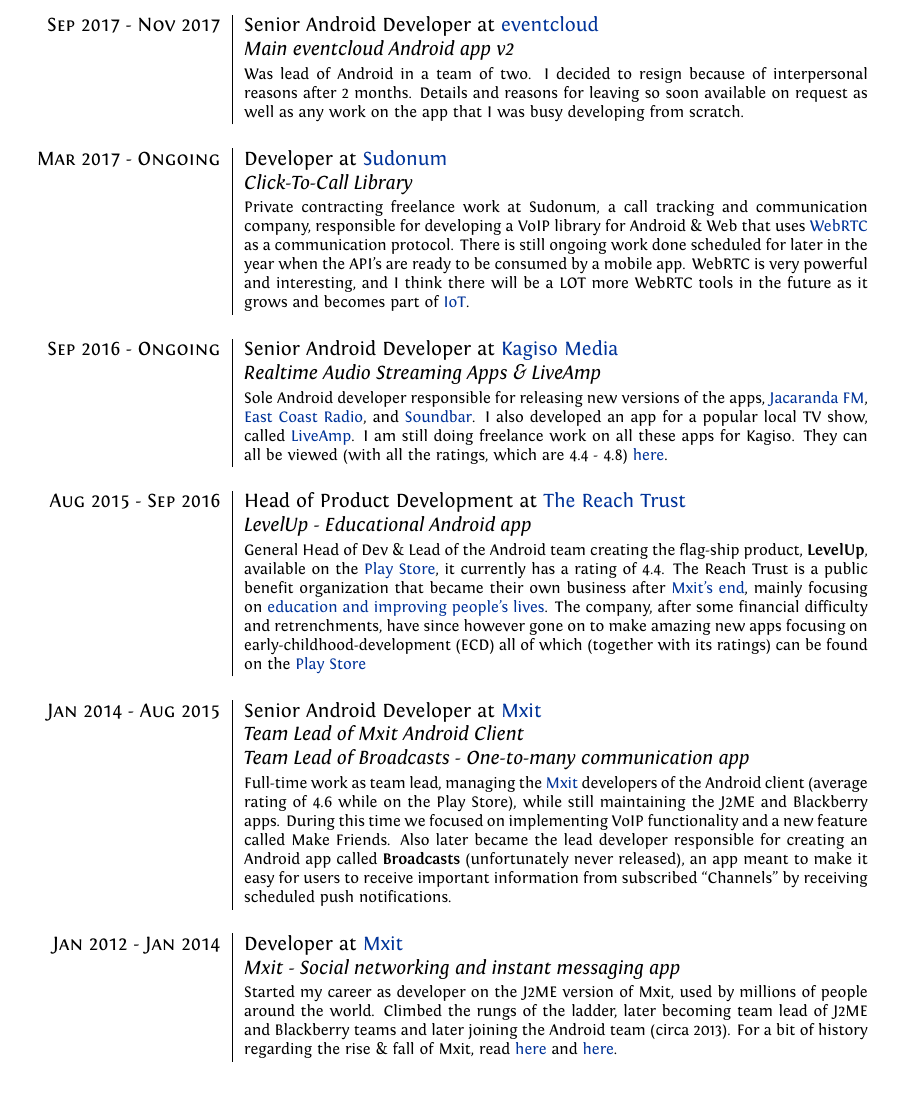
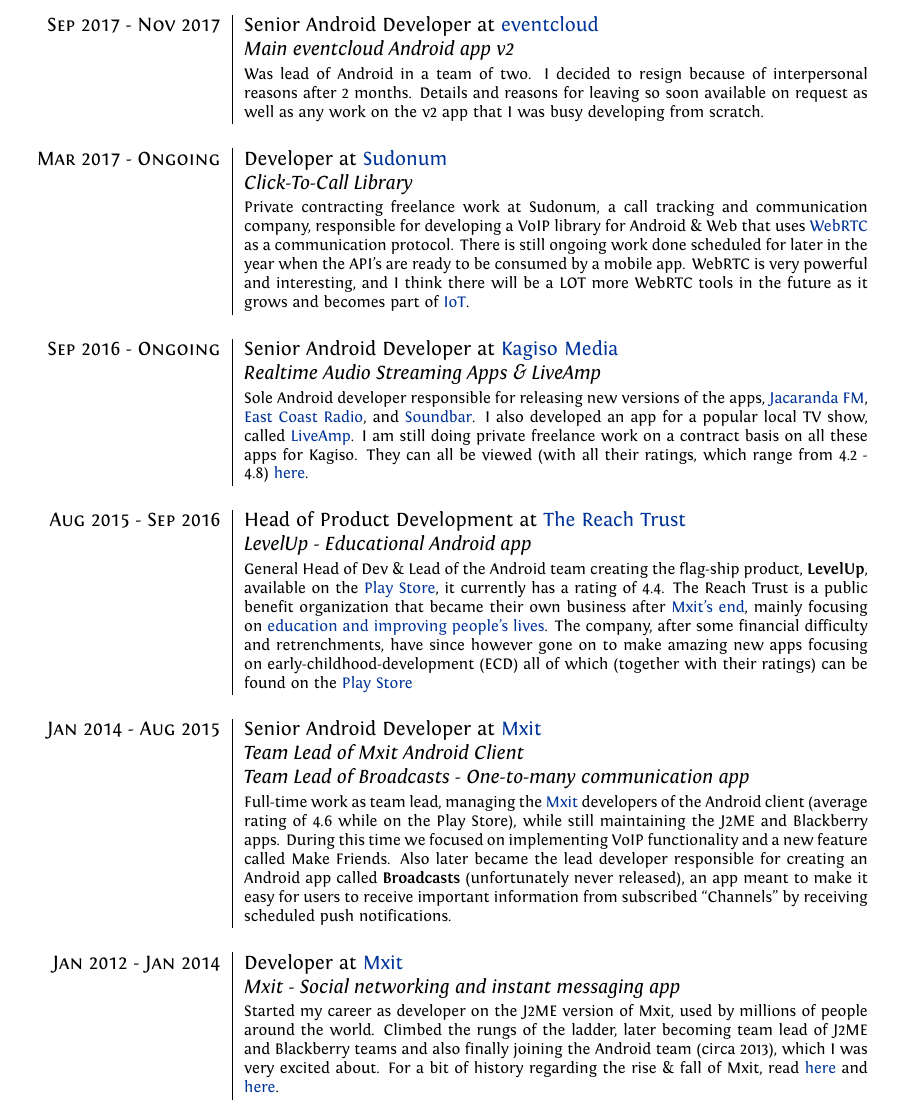
Before and after one commit to LaurieScheepers/Professional-CV, a LaTeX CV (cv.tex): part of page 1 of 3, cut so that both start at the same text. Compiled offline with XeLaTeX.

Commit message:
Some small changes

```diff
--- a/cv.tex
+++ b/cv.tex
@@ -92,7 +92,7 @@
 		\multicolumn{2}{c}{} \\
 
 		\textsc{Sep 2017 - Nov 2017} & Senior Android Developer at \href{www.eventcloud.co}{eventcloud}
-		\\&\emph{Main eventcloud Android app v2}\\&\footnotesize{Was lead of Android in a team of two. I decided to resign because of interpersonal reasons after 2 months. Details and reasons for leaving so soon available on request as well as any work on the app that I was busy developing from scratch.} \\
+		\\&\emph{Main eventcloud Android app v2}\\&\footnotesize{Was lead of Android in a team of two. I decided to resign because of interpersonal reasons after 2 months. Details and reasons for leaving so soon available on request as well as any work on the v2 app that I was busy developing from scratch.} \\
 
 		\multicolumn{2}{c}{} \\
 
@@ -101,11 +101,11 @@
 		\href{https://en.wikipedia.org/wiki/Internet_of_things}{IoT}.} \\
 
 		\multicolumn{2}{c}{} \\
-		\textsc{Sep 2016 - Ongoing}  & Senior Android Developer at \href{www.kagisomedia.co.za}{Kagiso Media}                                               \\&\emph{Realtime Audio Streaming Apps \& LiveAmp}\\&\footnotesize{Sole Android developer responsible for releasing new versions of the apps, \href{https://play.google.com/store/apps/details?id=com.kagiso.jacarandafm}{Jacaranda FM},  \href{https://play.google.com/store/apps/details?id=com.kagiso.ecr}{East Coast Radio}, and \href{https://play.google.com/store/apps/details?id=com.kagiso.soundbar}{Soundbar}. I also developed an app for a popular local TV show, called  \href{https://play.google.com/store/apps/details?id=com.kagiso.liveamp}{LiveAmp}. I am still doing freelance work on all these apps for Kagiso. They can all be viewed (with all the ratings, which are 4.4 - 4.8) \href{https://play.google.com/store/apps/developer?id=Kagiso+Media}{here}}. \\
+		\textsc{Sep 2016 - Ongoing}  & Senior Android Developer at \href{www.kagisomedia.co.za}{Kagiso Media}                                               \\&\emph{Realtime Audio Streaming Apps \& LiveAmp}\\&\footnotesize{Sole Android developer responsible for releasing new versions of the apps, \href{https://play.google.com/store/apps/details?id=com.kagiso.jacarandafm}{Jacaranda FM},  \href{https://play.google.com/store/apps/details?id=com.kagiso.ecr}{East Coast Radio}, and \href{https://play.google.com/store/apps/details?id=com.kagiso.soundbar}{Soundbar}. I also developed an app for a popular local TV show, called  \href{https://play.google.com/store/apps/details?id=com.kagiso.liveamp}{LiveAmp}. I am still doing private freelance work on a contract basis on all these apps for Kagiso. They can all be viewed (with all their ratings, which range from 4.2 - 4.8) \href{https://play.google.com/store/apps/developer?id=Kagiso+Media}{here}}. \\
 
 		\multicolumn{2}{c}{} \\
 		\textsc{Aug 2015 - Sep 2016} & Head of Product Development at \href{www.thereachtrust.org}{The Reach Trust} \\                                                                  &\emph{LevelUp -  Educational Android app} \\
-		                            &\footnotesize{General Head of Dev \& Lead of the Android team creating the  flag-ship product, \textbf{LevelUp}, available on the \href{https://play.google.com/store/apps/details?id=org.mylevelup}{Play Store}, it currently has a rating of 4.4. The Reach Trust is a public benefit organization that became their own business after \href{https://memeburn.com/2015/10/mxit-confirms-its-shutting-up-shop/}{Mxit's end}, mainly focusing on \href{https://it-online.co.za/2015/10/26/reach-trust-will-use-mxit-for-education/}{education and improving people's lives}. The company, after some financial difficulty and retrenchments, have since however gone on to make amazing new apps focusing on early-childhood-development (ECD) all of which (together with its ratings) can be found on the \href{https://play.google.com/store/apps/dev?id=7356513661681471434}{Play Store}} \\
+		                            &\footnotesize{General Head of Dev \& Lead of the Android team creating the  flag-ship product, \textbf{LevelUp}, available on the \href{https://play.google.com/store/apps/details?id=org.mylevelup}{Play Store}, it currently has a rating of 4.4. The Reach Trust is a public benefit organization that became their own business after \href{https://memeburn.com/2015/10/mxit-confirms-its-shutting-up-shop/}{Mxit's end}, mainly focusing on \href{https://it-online.co.za/2015/10/26/reach-trust-will-use-mxit-for-education/}{education and improving people's lives}. The company, after some financial difficulty and retrenchments, have since however gone on to make amazing new apps focusing on early-childhood-development (ECD) all of which (together with their ratings) can be found on the \href{https://play.google.com/store/apps/dev?id=7356513661681471434}{Play Store}} \\
 
 		\multicolumn{2}{c}{} \\
 		\textsc{Jan 2014 - Aug 2015} & Senior Android Developer at \href{www.mxit.com}{Mxit} \\
@@ -116,7 +116,7 @@
 		\multicolumn{2}{c}{} \\
 		\textsc{Jan 2012 - Jan 2014} & Developer at \href{www.mxit.com}{Mxit} \\
 		                             & \emph{Mxit - Social networking and instant messaging app} \\
-		                             & \footnotesize{Started my career as developer on the J2ME version of Mxit, used by millions of people around the world. Climbed the rungs of the ladder, later becoming team lead of J2ME and Blackberry teams and later joining the Android team (circa 2013). For a bit of history regarding the rise \& fall of Mxit, read \href{https://en.wikipedia.org/wiki/Mxit}{here} and \href{https://www.moneyweb.co.za/news/companies-and-deals/how-did-mxit-go-so-wrong/}{here}.} \\
+		                             & \footnotesize{Started my career as developer on the J2ME version of Mxit, used by millions of people around the world. Climbed the rungs of the ladder, later becoming team lead of J2ME and Blackberry teams and also finally joining the Android team (circa 2013), which I was very excited about. For a bit of history regarding the rise \& fall of Mxit, read \href{https://en.wikipedia.org/wiki/Mxit}{here} and \href{https://www.moneyweb.co.za/news/companies-and-deals/how-did-mxit-go-so-wrong/}{here}.} \\
 
 	\end{tabular}
 
```
